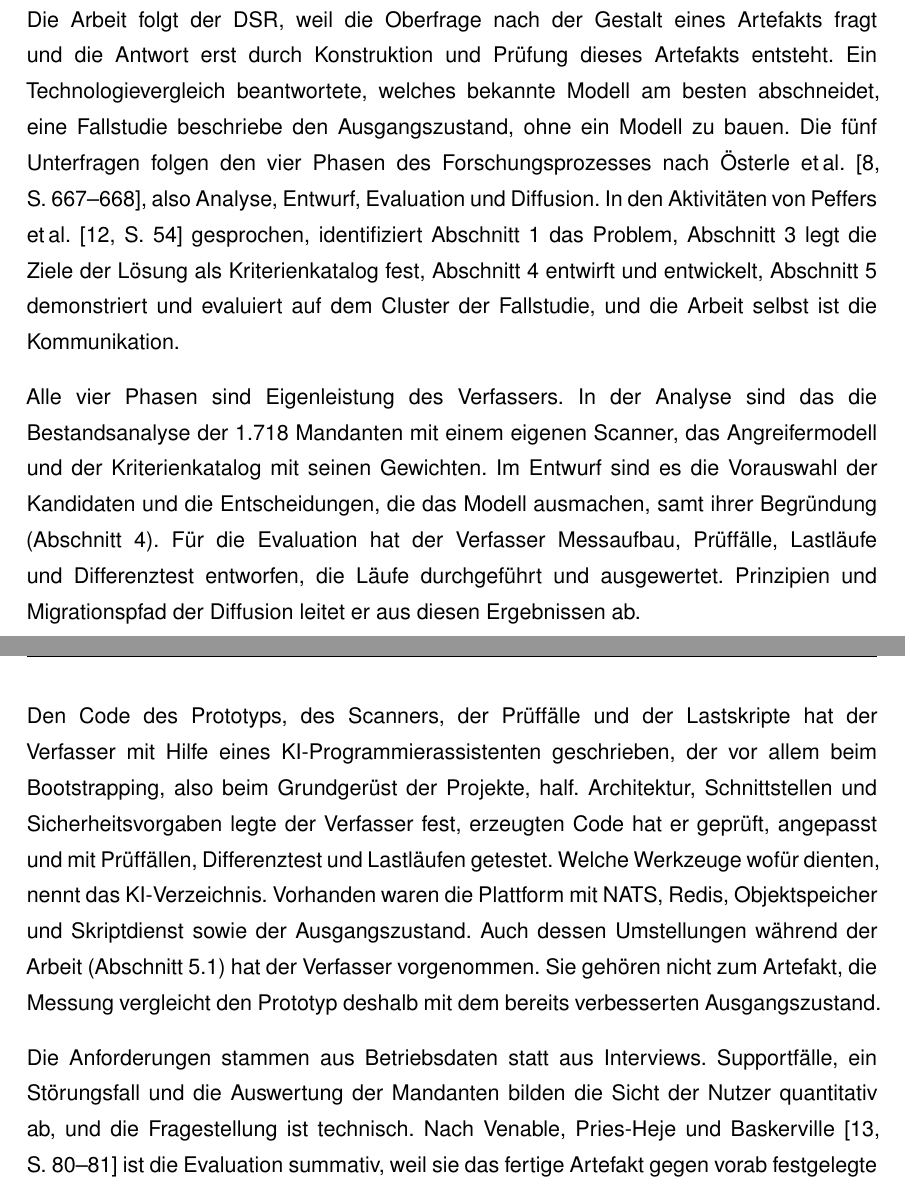
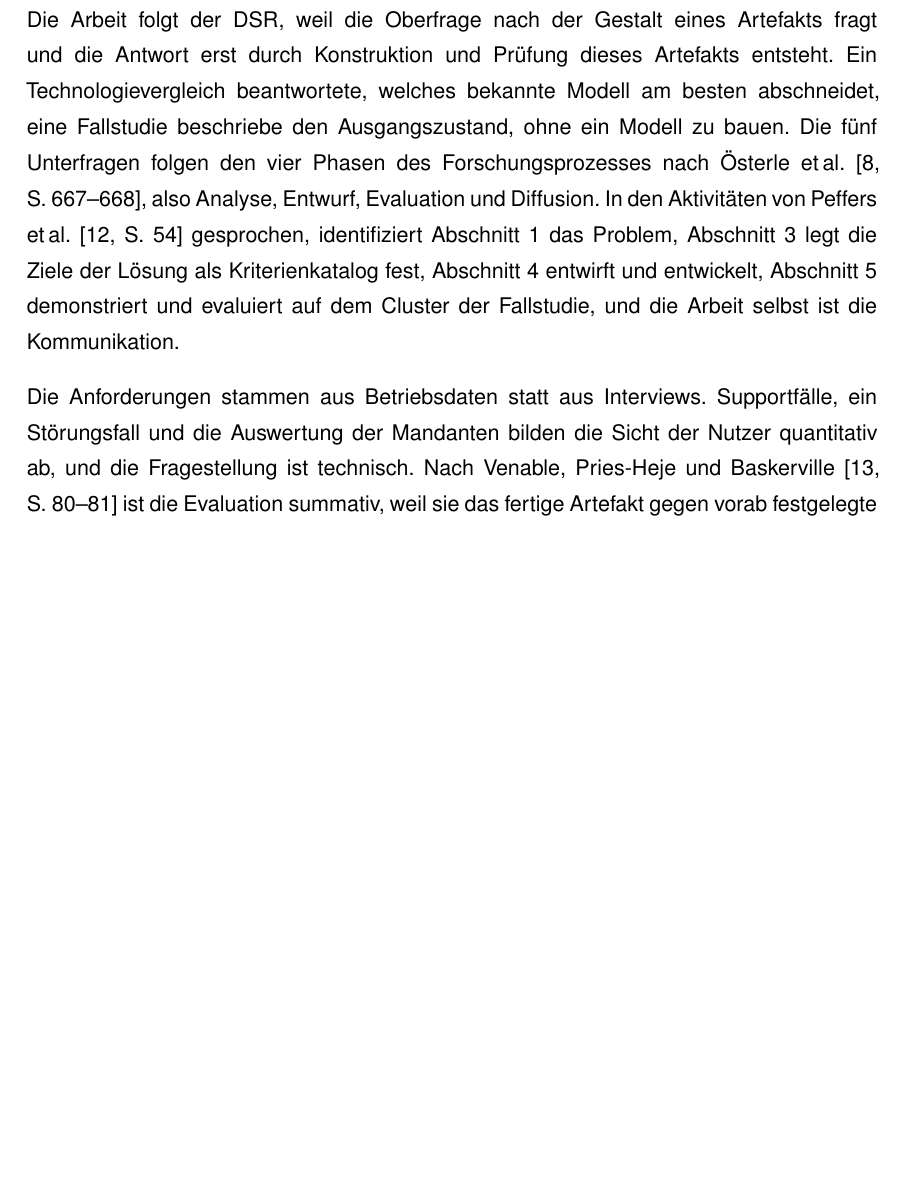
Before and after one commit to DeathsGun/thesis, a LaTeX document (main.tex, which reads kapitel/01-Einleitung/einleitung.tex): two parts of pages 15 and 16 of 110 before the commit and part of page 15 of 110 after it, the two joined at a grey line, cut so that both start at the same text, the shorter picture padded with empty space. Compiled offline with XeLaTeX; a LaTeX package or settings file that is missing is left out.

Commit message:
1.5 nur noch Methodik: Eigenleistung und KI-Einsatz stehen im KI-Verzeichnis, Umstellung des Ausgangszustands in 5.1
Co-Authored-By: Claude Opus 5.5 <noreply@anthropic.com>

```diff
--- a/kapitel/01-Einleitung/einleitung.tex
+++ b/kapitel/01-Einleitung/einleitung.tex
@@ -154,20 +154,6 @@ identifiziert \autoref{sec:Einleitung} das Problem, \autoref{sec:bedrohungsmodel
 Kriterienkatalog fest, \autoref{sec:Entwurf} entwirft und entwickelt, \autoref{sec:Evaluation} demonstriert und
 evaluiert auf dem Cluster der Fallstudie, und die Arbeit selbst ist die Kommunikation.
 
-Alle vier Phasen sind Eigenleistung des Verfassers. In der Analyse sind das die Bestandsanalyse der 1.718 Mandanten mit
-einem eigenen Scanner, das Angreifermodell und der Kriterienkatalog mit seinen Gewichten. Im Entwurf sind es die
-Vorauswahl der Kandidaten und die Entscheidungen, die das Modell ausmachen, samt ihrer Begründung
-(\autoref{sec:Entwurf}). Für die Evaluation hat der Verfasser Messaufbau, Prüffälle, Lastläufe und Differenztest entworfen,
-die Läufe durchgeführt und ausgewertet. Prinzipien und Migrationspfad der Diffusion leitet er aus diesen Ergebnissen ab.
-
-Den Code des Prototyps, des Scanners, der Prüffälle und der Lastskripte hat der Verfasser mit Hilfe eines KI-Programmierassistenten geschrieben, der vor allem beim Bootstrapping,
-also beim Grundgerüst der Projekte, half. Architektur, Schnittstellen und Sicherheitsvorgaben legte der Verfasser fest,
-erzeugten Code hat er geprüft, angepasst und mit Prüffällen, Differenztest und Lastläufen getestet. Welche Werkzeuge
-wofür dienten, nennt das KI-Verzeichnis. Vorhanden waren die Plattform mit NATS,
-Redis, Objektspeicher und Skriptdienst sowie der Ausgangszustand. Auch dessen Umstellungen während der Arbeit
-(\autoref{sec:messaufbau}) hat der Verfasser vorgenommen. Sie gehören nicht zum Artefakt, die Messung vergleicht den
-Prototyp deshalb mit dem bereits verbesserten Ausgangszustand.
-
 Die Anforderungen stammen aus Betriebsdaten statt aus Interviews. Supportfälle, ein Störungsfall und die Auswertung
 der Mandanten bilden die Sicht der Nutzer quantitativ ab, und die Fragestellung ist technisch. Nach
 \textcite[S.~80--81]{venable_feds_2016} ist die Evaluation summativ, weil sie das fertige Artefakt gegen vorab
```
Also changed, not shown: kapitel/05-Evaluation/evaluation.tex (+2 -1 lines).
